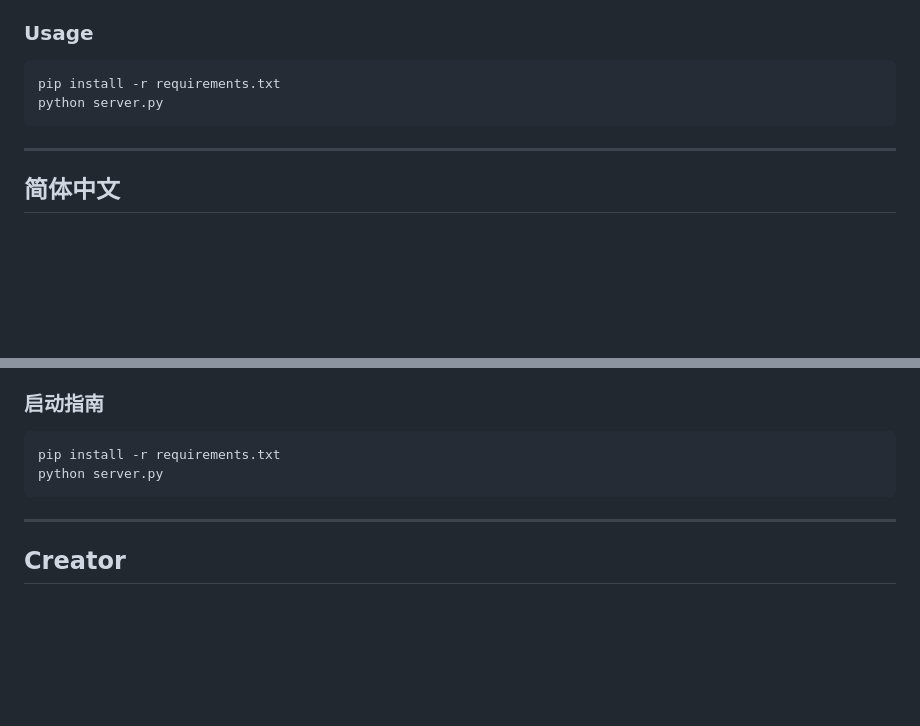
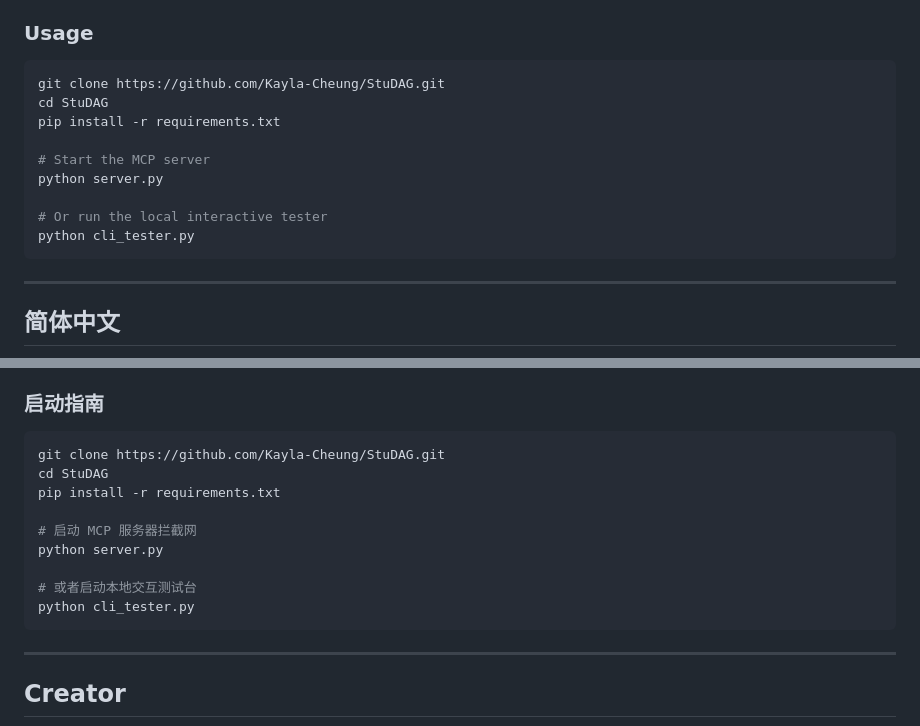
Before and after one commit to Kayla-Cheung/StuDAG, a Markdown page: README.md, 2 parts joined by grey strips. GitHub-like rendering; blank space fills up the shorter version.

Commit message:
docs: add git clone instructions to usage

````diff
--- a/README.md
+++ b/README.md
@@ -30,8 +30,15 @@ StuDAG uses the Model Context Protocol (MCP) server architecture.
 
 ### Usage
 ```bash
+git clone https://github.com/Kayla-Cheung/StuDAG.git
+cd StuDAG
 pip install -r requirements.txt
+
+# Start the MCP server
 python server.py
+
+# Or run the local interactive tester
+python cli_tester.py
 ```
 
 ---
@@ -62,8 +69,15 @@ StuDAG 采用 Model Context Protocol (MCP) 服务器架构，直接拦截 LLM
 
 ### 启动指南
 ```bash
+git clone https://github.com/Kayla-Cheung/StuDAG.git
+cd StuDAG
 pip install -r requirements.txt
+
+# 启动 MCP 服务器拦截网
 python server.py
+
+# 或者启动本地交互测试台
+python cli_tester.py
 ```
 
 ---
````
